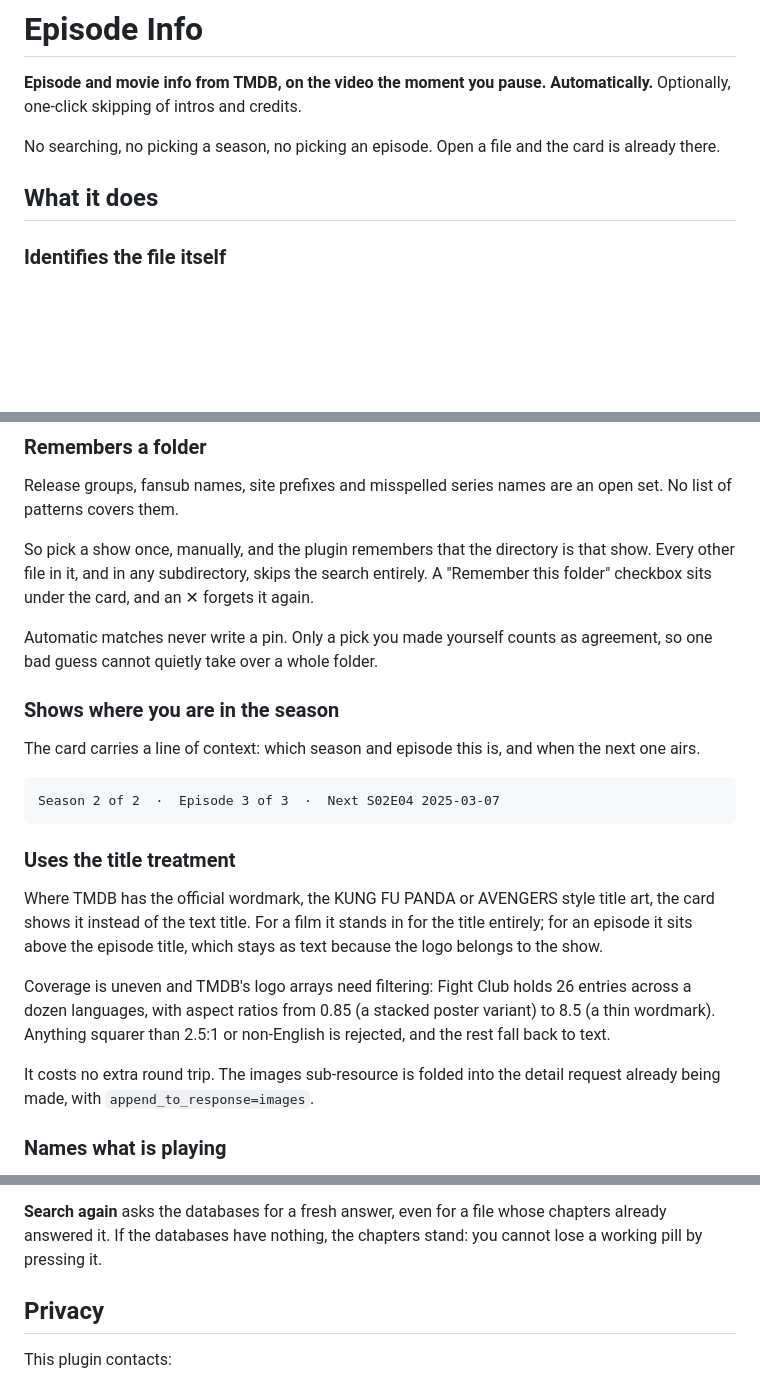
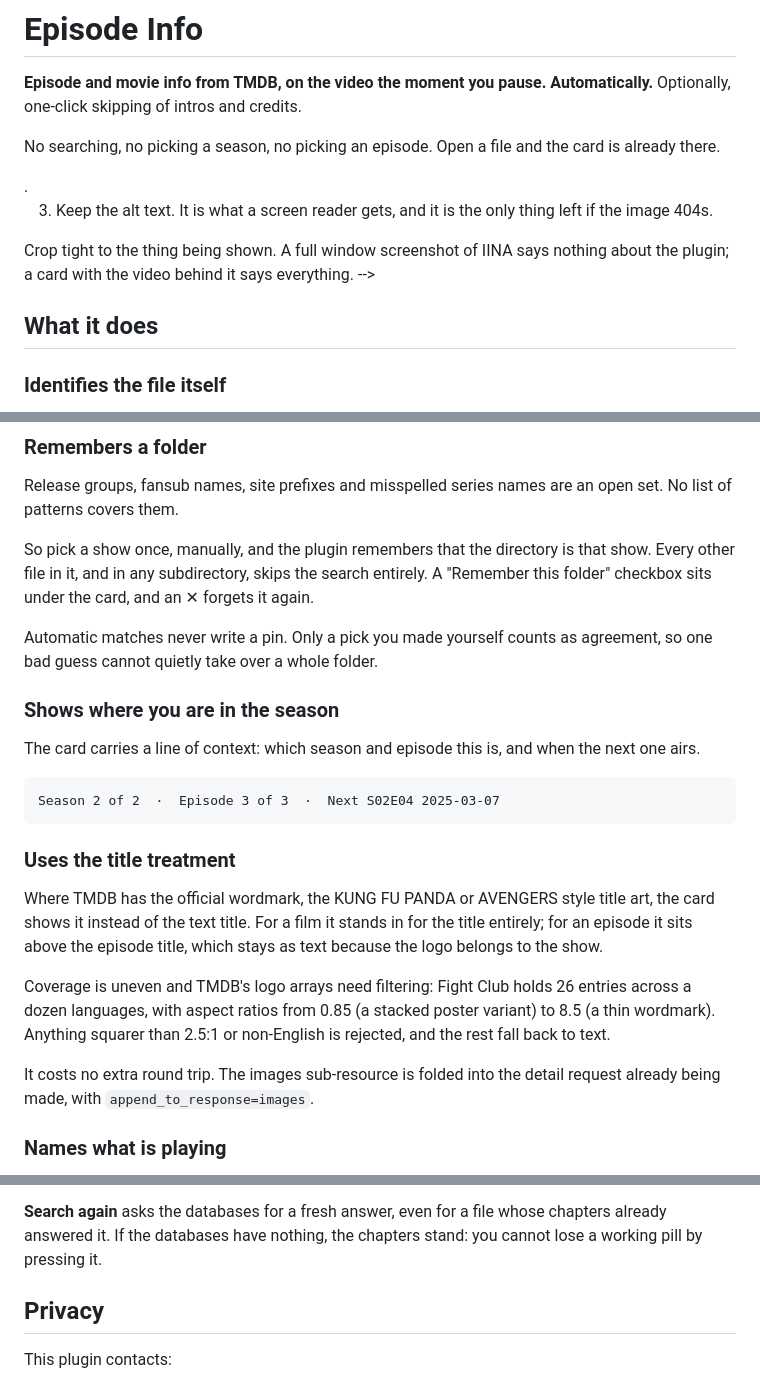
Before and after one commit to iancenry/iina-episode-info, a Markdown page: README.md, 3 parts joined by grey strips. Rendered like a GitHub page; blank space fills up the shorter version.

Commit message:
Mark the screenshot slots in the README
Five places a picture earns its keep: the card over video, the sidebar, a film
card, the three themes, and the skip pill. The README describes all five in
prose today, and prose is a poor fit for a layout choice.

Each slot is an HTML comment, so the file reads correctly with none of them
filled in and nothing renders as a broken image. Each carries the img tag with
its alt text written already, so adding one is dropping a file into
docs/images/ and deleting two lines.

Sizes are set, 640 for cards over video and 480 for the sidebar and pill, so
they render the same in a narrow column as on the full page.

````diff
--- a/README.md
+++ b/README.md
@@ -6,7 +6,30 @@ Optionally, one-click skipping of intros and credits.
 No searching, no picking a season, no picking an episode. Open a file and the
 card is already there.
 
+<!--
+SCREENSHOTS
+
+Every image slot in this file is an HTML comment, so the README reads correctly
+with none of them filled in. To add one:
+
+  1. Put the file in docs/images/, named as below. PNG, not JPG: the card has
+     large flat areas of dark grey where JPG rings.
+  2. Uncomment the block and delete the surrounding <!-- and -->.
+  3. Keep the alt text. It is what a screen reader gets, and it is the only
+     thing left if the image 404s.
+
+Crop tight to the thing being shown. A full window screenshot of IINA says
+nothing about the plugin; a card with the video behind it says everything.
+-->
+
 ## What it does
+
+<!--
+<img src="docs/images/card-episode.png" alt="The episode card over the video, showing Severance S02E03: the title treatment, the episode title, air date, rating and a line of season context." width="640">
+
+Paused mid-episode: the card is already there, because the filename was read on
+open rather than after you paused.
+-->
 
 ### Identifies the file itself
 
@@ -57,6 +80,13 @@ forgets it again.
 Automatic matches never write a pin. Only a pick you made yourself counts as
 agreement, so one bad guess cannot quietly take over a whole folder.
 
+<!--
+<img src="docs/images/sidebar.png" alt="The Episode Info sidebar tab: the API key field, the identified card for the current file, season and episode pills, and the search box." width="480">
+
+The sidebar is where identification is shown and overridden. The pills are the
+manual correction for a filename the plugin read wrongly.
+-->
+
 ### Shows where you are in the season
 
 The card carries a line of context: which season and episode this is, and when
@@ -65,6 +95,13 @@ the next one airs.
 ```
 Season 2 of 2  ·  Episode 3 of 3  ·  Next S02E04 2025-03-07
 ```
+
+<!--
+<img src="docs/images/card-film.png" alt="A film card over the video: the title treatment standing in for the title, with the rating, release date and overview." width="640">
+
+A film is identified by its release year rather than an episode code, and the
+wordmark replaces the title entirely rather than sitting above it.
+-->
 
 ### Uses the title treatment
 
@@ -80,6 +117,12 @@ non-English is rejected, and the rest fall back to text.
 
 It costs no extra round trip. The images sub-resource is folded into the detail
 request already being made, with `append_to_response=images`.
+
+<!--
+<img src="docs/images/themes.png" alt="The card in three themes: Classic with a poster backdrop, Compact without one, and Poster dominated by the artwork." width="640">
+
+Classic, Compact and Poster, under Overlay controls in the sidebar.
+-->
 
 ### Names what is playing
 
@@ -178,6 +221,12 @@ that agree. Coverage is good for popular shows and thin for new or niche ones.
 chapters already answered it. If the databases have nothing, the chapters stand:
 you cannot lose a working pill by pressing it.
 
+<!--
+<img src="docs/images/skip-pill.png" alt="A Skip Intro button in the bottom-right of the video, appearing as playback reaches the opening." width="480">
+
+The pill only appears inside a segment, and only while the video is playing.
+-->
+
 ## Privacy
 
 This plugin contacts:
````
